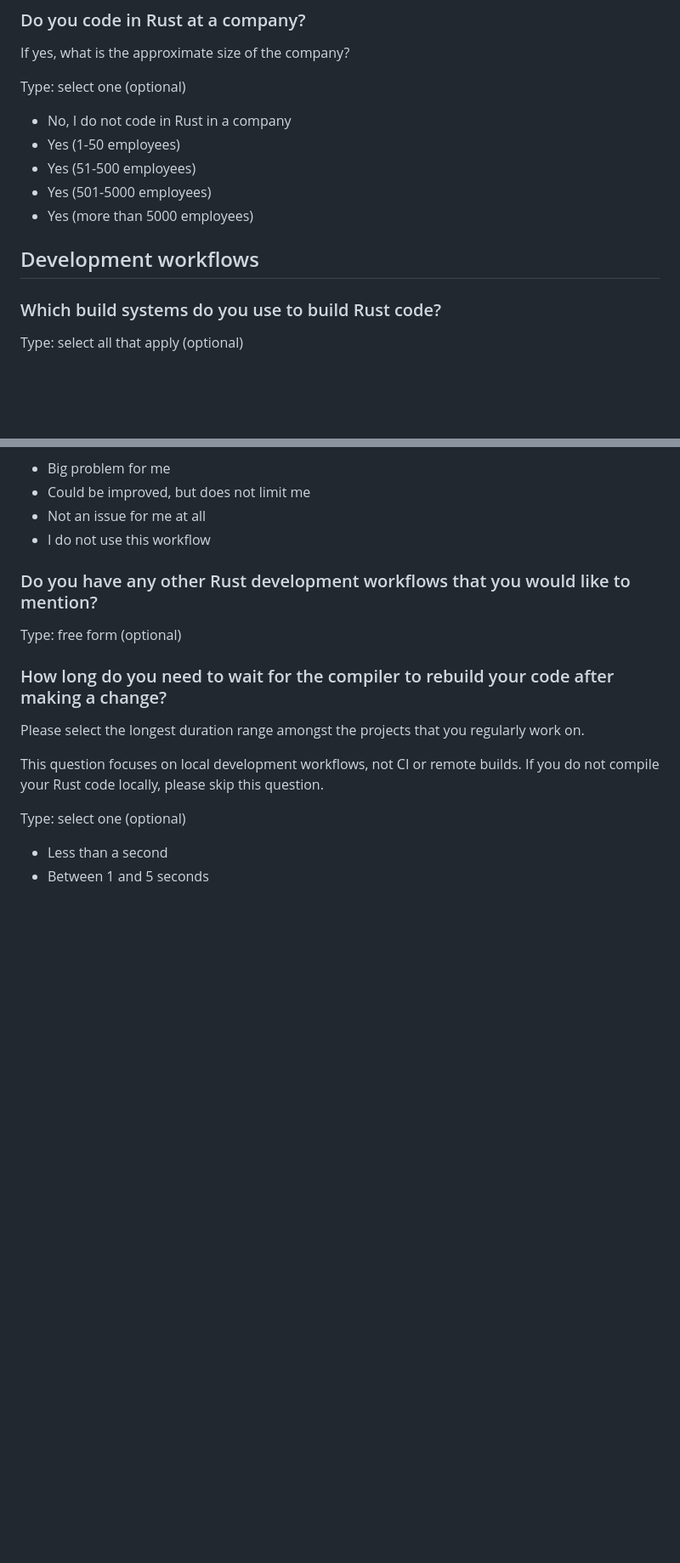
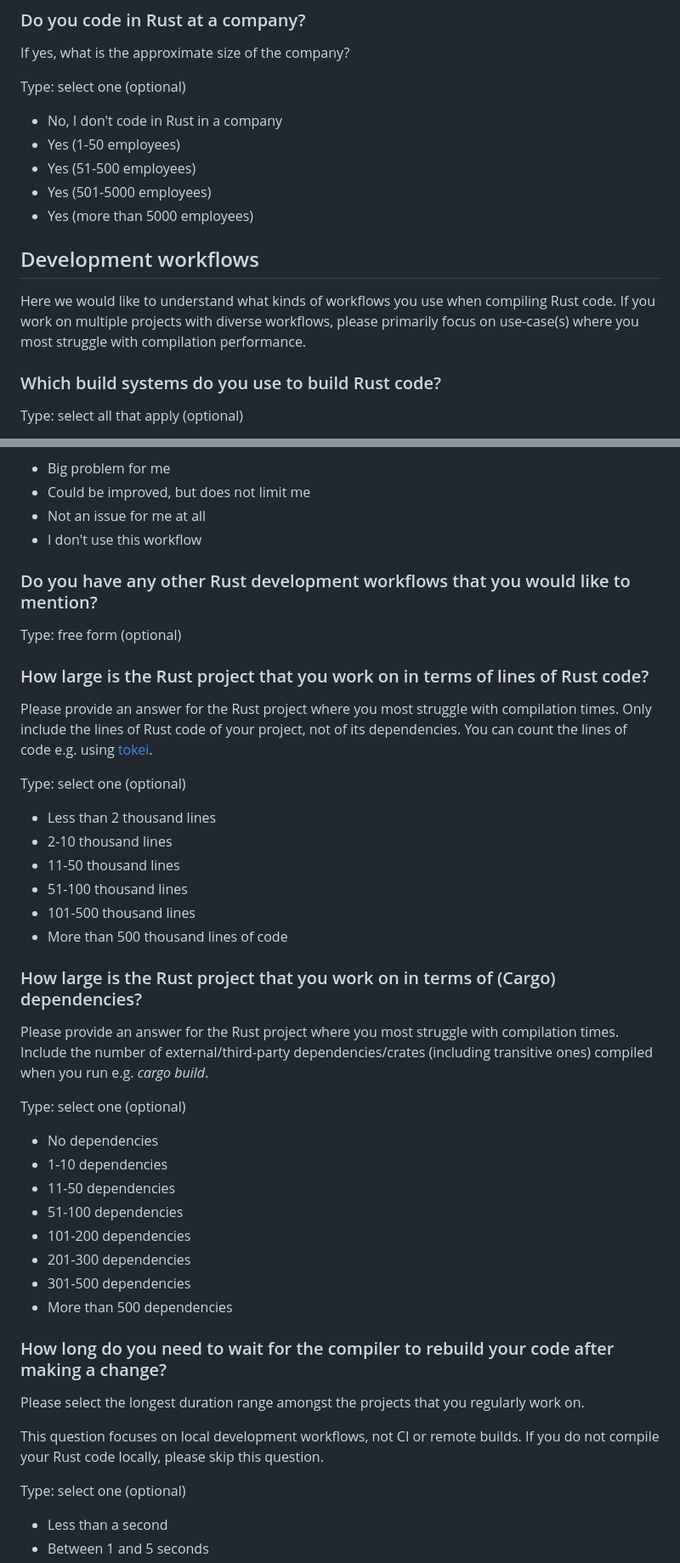
Before and after one commit to rust-lang/surveys, a Markdown page: surveys/micro/2025-06-compiler-performance.md, 2 parts joined by grey strips. Shown at 85% size. Rendered like a GitHub page; blank space fills up the shorter version.

Commit message:
Ask about the size of the respondent's project

```diff
--- a/surveys/micro/2025-06-compiler-performance.md
+++ b/surveys/micro/2025-06-compiler-performance.md
@@ -45,13 +45,15 @@ If yes, what is the approximate size of the company?
 
 Type: select one (optional)
 
-- No, I do not code in Rust in a company
+- No, I don't code in Rust in a company
 - Yes (1-50 employees)
 - Yes (51-500 employees)
 - Yes (501-5000 employees)
 - Yes (more than 5000 employees)
 
 ## Development workflows
+
+Here we would like to understand what kinds of workflows you use when compiling Rust code. If you work on multiple projects with diverse workflows, please primarily focus on use-case(s) where you most struggle with compilation performance.
 
 ### Which build systems do you use to build Rust code?
 
@@ -92,11 +94,39 @@ Options:
 - Big problem for me
 - Could be improved, but does not limit me
 - Not an issue for me at all
-- I do not use this workflow
+- I don't use this workflow
 
 ### Do you have any other Rust development workflows that you would like to mention?
 
 Type: free form (optional)
+
+### How large is the Rust project that you work on in terms of lines of Rust code?
+
+Please provide an answer for the Rust project where you most struggle with compilation times. Only include the lines of Rust code of your project, not of its dependencies. You can count the lines of code e.g. using [tokei](https://github.com/XAMPPRocky/tokei).
+
+Type: select one (optional)
+
+- Less than 2 thousand lines
+- 2-10 thousand lines
+- 11-50 thousand lines
+- 51-100 thousand lines
+- 101-500 thousand lines
+- More than 500 thousand lines of code
+
+### How large is the Rust project that you work on in terms of (Cargo) dependencies?
+
+Please provide an answer for the Rust project where you most struggle with compilation times. Include the number of external/third-party dependencies/crates (including transitive ones) compiled when you run e.g. *cargo build*.
+
+Type: select one (optional)
+
+- No dependencies
+- 1-10 dependencies
+- 11-50 dependencies
+- 51-100 dependencies
+- 101-200 dependencies
+- 201-300 dependencies
+- 301-500 dependencies
+- More than 500 dependencies
 
 ### How long do you need to wait for the compiler to rebuild your code after making a change?
 
```
Also changed, not shown: other parts of surveys/micro/2025-06-compiler-performance.md (+1 -1 lines).
